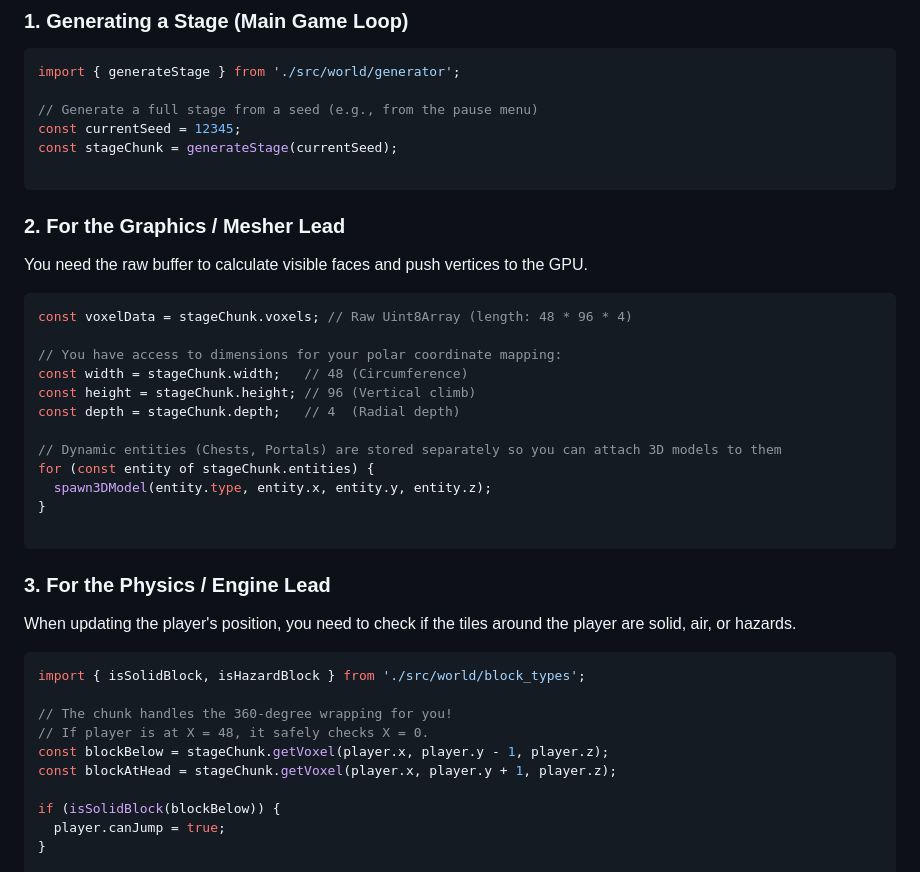
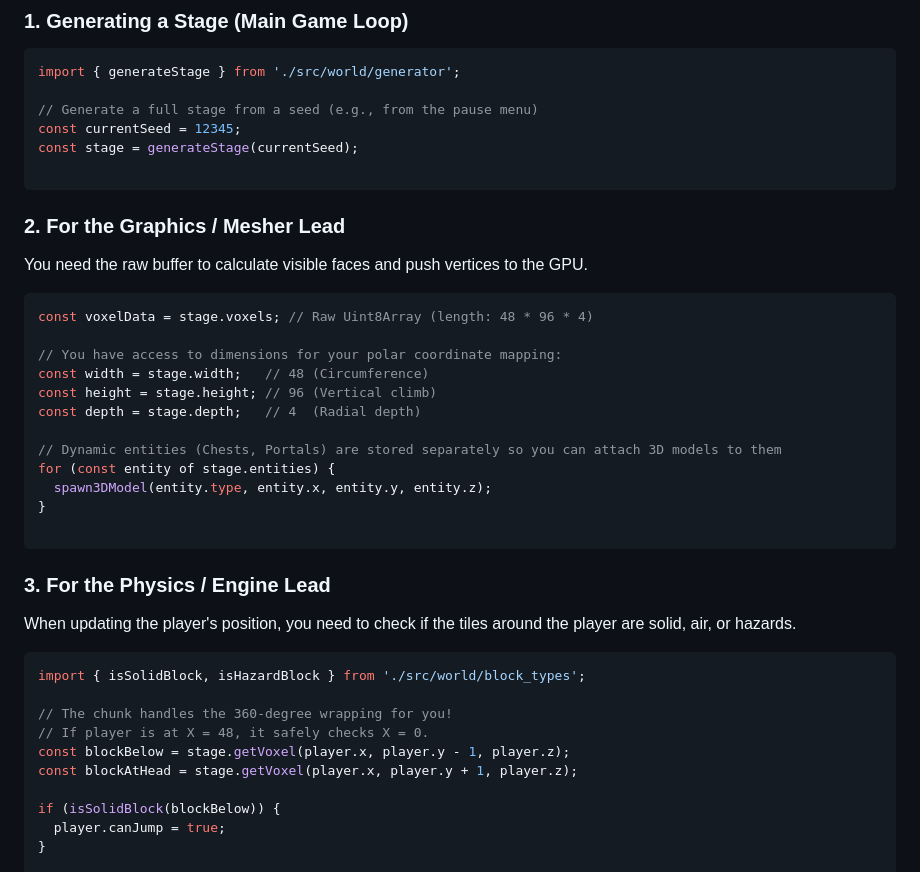
Before and after one commit to TechnicalTortuga/SpeedTower, a Markdown page: src/world/README.md, the part around the change. Rendered like a GitHub page.

Commit message:
Updating README to account for stage vs chunk

````diff
--- a/src/world/README.md
+++ b/src/world/README.md
@@ -65,7 +65,7 @@ import { generateStage } from './src/world/generator';
 
 // Generate a full stage from a seed (e.g., from the pause menu)
 const currentSeed = 12345;
-const stageChunk = generateStage(currentSeed);
+const stage = generateStage(currentSeed);
 
 ```
 
@@ -74,15 +74,15 @@ const stageChunk = generateStage(currentSeed);
 You need the raw buffer to calculate visible faces and push vertices to the GPU.
 
 ```typescript
-const voxelData = stageChunk.voxels; // Raw Uint8Array (length: 48 * 96 * 4)
+const voxelData = stage.voxels; // Raw Uint8Array (length: 48 * 96 * 4)
 
 // You have access to dimensions for your polar coordinate mapping:
-const width = stageChunk.width;   // 48 (Circumference)
-const height = stageChunk.height; // 96 (Vertical climb)
-const depth = stageChunk.depth;   // 4  (Radial depth)
+const width = stage.width;   // 48 (Circumference)
+const height = stage.height; // 96 (Vertical climb)
+const depth = stage.depth;   // 4  (Radial depth)
 
 // Dynamic entities (Chests, Portals) are stored separately so you can attach 3D models to them
-for (const entity of stageChunk.entities) {
+for (const entity of stage.entities) {
   spawn3DModel(entity.type, entity.x, entity.y, entity.z);
 }
 
@@ -97,8 +97,8 @@ import { isSolidBlock, isHazardBlock } from './src/world/block_types';
 
 // The chunk handles the 360-degree wrapping for you!
 // If player is at X = 48, it safely checks X = 0.
-const blockBelow = stageChunk.getVoxel(player.x, player.y - 1, player.z);
-const blockAtHead = stageChunk.getVoxel(player.x, player.y + 1, player.z);
+const blockBelow = stage.getVoxel(player.x, player.y - 1, player.z);
+const blockAtHead = stage.getVoxel(player.x, player.y + 1, player.z);
 
 if (isSolidBlock(blockBelow)) {
   player.canJump = true;
````
